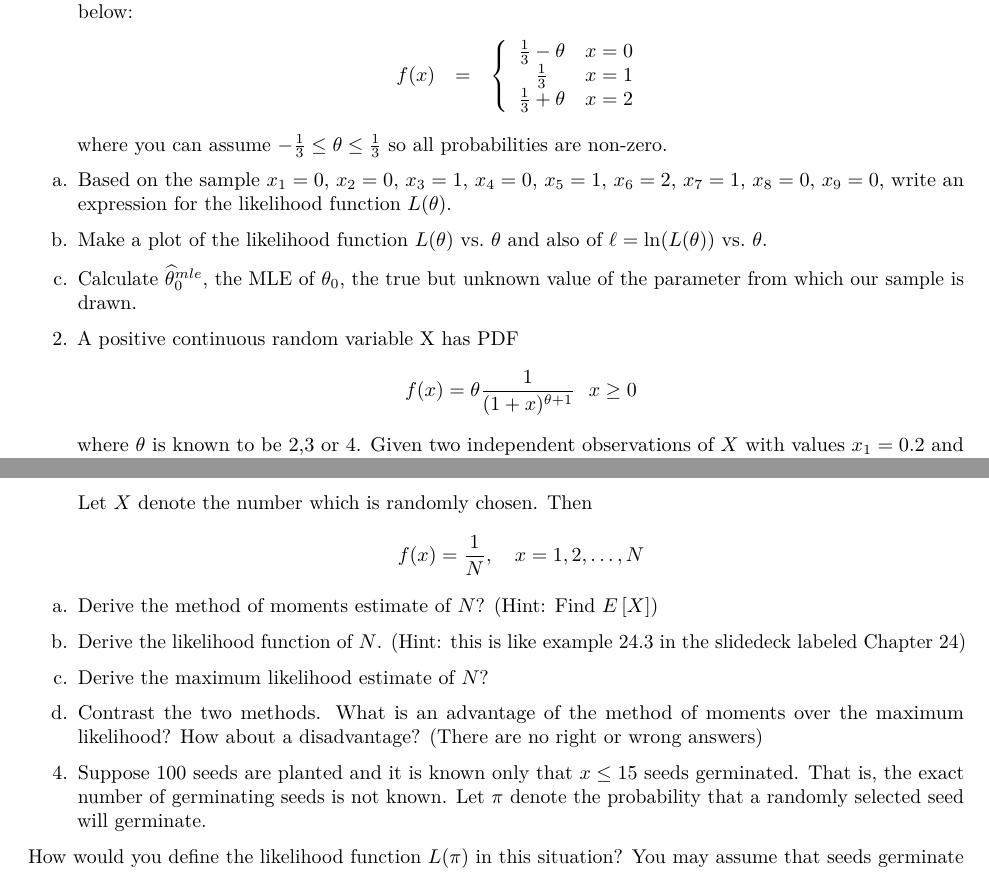
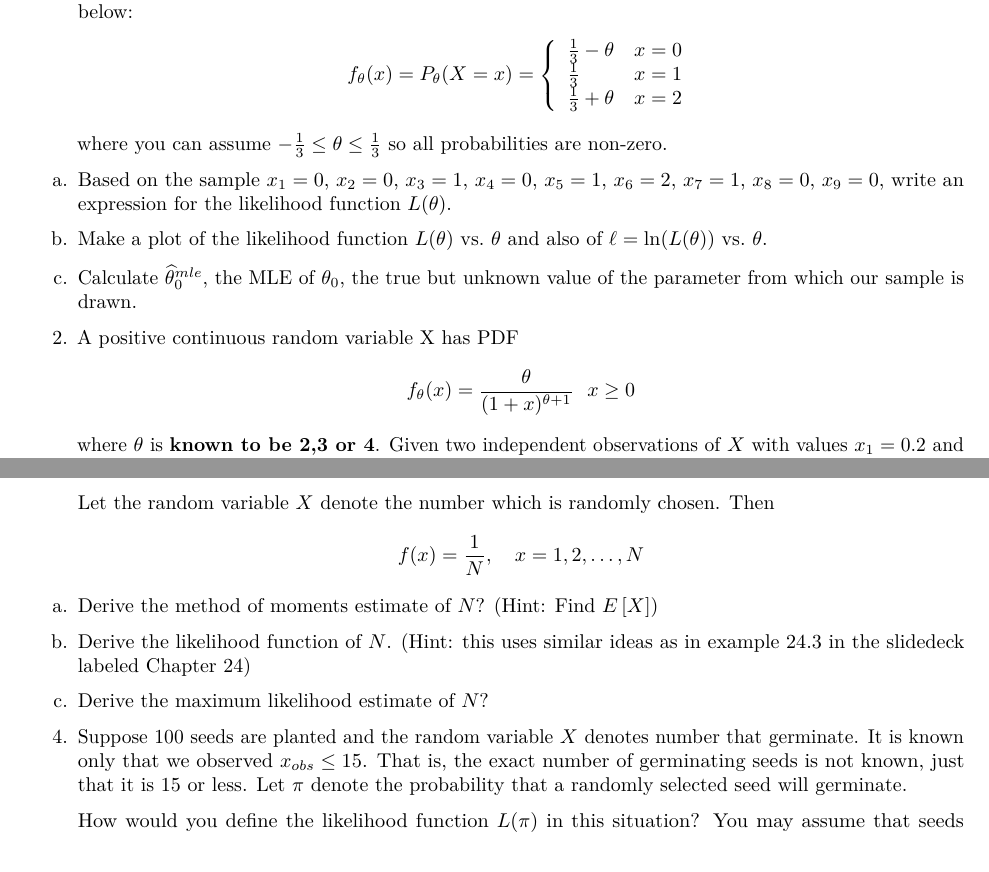
Before and after one commit to grover4/STAT342Spr2024, an R Markdown document (SECTION/problem5sp24.Rmd): two parts of pages 1 and 2 of 2, joined at a grey line, cut so that both start at the same text. Rendered offline with R 4.5, knitr and Pandoc, then LaTeX, with nearby package versions.

Commit message:
problem5 edited

```diff
--- a/SECTION/problem5sp24.Rmd
+++ b/SECTION/problem5sp24.Rmd
@@ -39,12 +39,12 @@ The problems are designed to build conceptual understanding and problem-solving
 ### Exercises
 
 1. Suppose $X_1, X_2, \dots, X_n$ are independent random variables with PMF parametrized by $\theta$ as shown below:
-\begin{eqnarray*}
-f(x) &=& \left\{ \begin{array}{cc}
+\begin{align*}
+f_{\theta}(x) &= P_{\theta}(X=x) =  \left\{ \begin{array}{ll}
              \frac{1}{3} - \theta & x = 0  \\
              \frac{1}{3} & x =1 \\
              \frac{1}{3} + \theta & x =2 \end{array} \right.
-\end{eqnarray*}
+\end{align*}
 where you can assume $-\frac{1}{3} \leq \theta \leq \frac{1}{3}$ so all probabilities are non-zero.
 
 a. Based on the sample $x_1=0$, $x_2=0$, $x_3=1$, $x_4=0$, $x_5=1$, $x_6=2$, $x_7=1$, $x_8=0$, $x_9 =0$, write an expression for the likelihood function $L(\theta)$.
@@ -55,8 +55,8 @@ c. Calculate $\widehat{\theta}_0^{mle}$, the MLE of $\theta_0$, the true but unk
 
 
 2. A positive continuous random variable X has PDF
-$$f(x) = \theta \frac{1}{(1+x)^{\theta+1}} \ \ x \geq 0$$
-where $\theta$ is known to be 2,3 or 4.
+$$f_{\theta}(x) =  \frac{\theta}{(1+x)^{\theta+1}} \ \ x \geq 0$$
+where $\theta$ is \textbf{known to be 2,3 or 4}.
 Given two independent observations of $X$ with values $x_1=0.2$ and $x_2=0.8$,
 
 a. Derive the likelihood function $L(\theta)$.
@@ -65,18 +65,16 @@ b. Determine $\widehat{\theta}_0^{mle}$, the MLE of $\theta$.
 
 3. A company has manufactured certain objects and has printed a serial number on each manufactured object. The serial numbers start at 1 and end at $N$, where $N$ is the (unknown) number of objects that have been manufactured. One of these objects is selected at random, and the serial number of that object is $x_{obs} = 888$.
 
-    Let $X$ denote the number which is randomly chosen. Then
+    Let the random variable $X$ denote the number which is randomly chosen. Then
     $$f(x)  = \frac{1}{N},  \ \ \ x=1,2,\dots,N$$
 
 a. Derive the method of moments estimate of $N$? (Hint: Find $E\left[X\right]$)
 
 
-b. Derive the likelihood function of $N$. (Hint: this is like  example 24.3 in the slidedeck labeled Chapter 24)
+b. Derive the likelihood function of $N$. (Hint: this uses similar ideas as in example 24.3 in the slidedeck labeled Chapter 24)
 
 c. Derive the maximum likelihood estimate of $N$?
 
-d. Contrast the two methods. What is an advantage of the method of moments over the maximum likelihood? How about a disadvantage? (There are no right or wrong answers)
+4. Suppose 100 seeds are planted and the random variable $X$ denotes number that germinate.  It is known only that we observed $x_{obs} \leq 15$. That is, the exact number of germinating seeds is not known, just that it is 15 or less. Let $\pi$ denote the probability that a randomly selected seed will germinate.
 
-4. Suppose 100 seeds are planted and it is known only that $x \leq 15$ seeds germinated. That is, the exact number of germinating seeds is not known. Let $\pi$ denote the probability that a randomly selected seed will germinate.
-
-How would you define the likelihood function $L(\pi)$ in this situation? You may assume that seeds germinate independently of each other.
+    How would you define the likelihood function $L(\pi)$ in this situation? You may assume that seeds germinate independently of each other.
```
